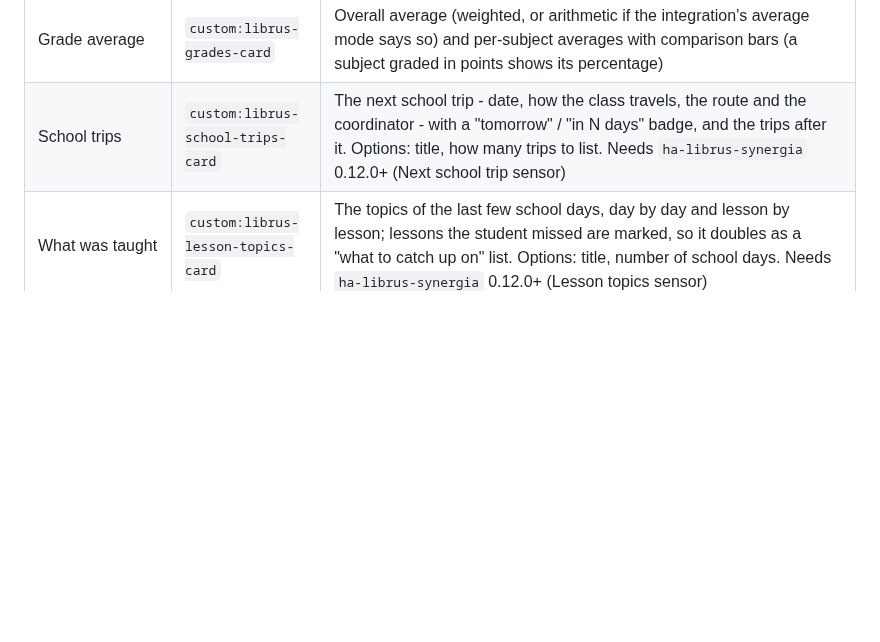
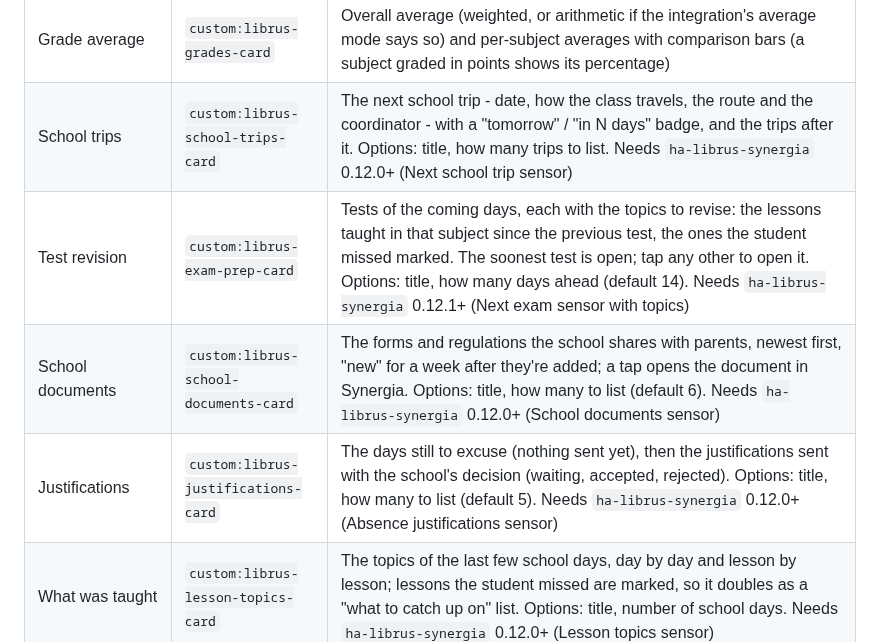
Before and after one commit to MichalZaniewicz/ha-librus-synergia-cards, a Markdown page: README.md, the part around the change. GitHub-like rendering; blank space fills up the shorter version.

Commit message:
New cards: Test revision (exam prep), School documents, Justifications; 64 cards
Co-Authored-By: Claude Opus 5.5 <noreply@anthropic.com>

```diff
--- a/README.md
+++ b/README.md
@@ -31,6 +31,9 @@ into <ha-alert> and drops every child whose textContent is empty, which silently
 |---|---|---|
 | Grade average | `custom:librus-grades-card` | Overall average (weighted, or arithmetic if the integration's average mode says so) and per-subject averages with comparison bars (a subject graded in points shows its percentage) |
 | School trips | `custom:librus-school-trips-card` | The next school trip - date, how the class travels, the route and the coordinator - with a "tomorrow" / "in N days" badge, and the trips after it. Options: title, how many trips to list. Needs `ha-librus-synergia` 0.12.0+ (Next school trip sensor) |
+| Test revision | `custom:librus-exam-prep-card` | Tests of the coming days, each with the topics to revise: the lessons taught in that subject since the previous test, the ones the student missed marked. The soonest test is open; tap any other to open it. Options: title, how many days ahead (default 14). Needs `ha-librus-synergia` 0.12.1+ (Next exam sensor with topics) |
+| School documents | `custom:librus-school-documents-card` | The forms and regulations the school shares with parents, newest first, "new" for a week after they're added; a tap opens the document in Synergia. Options: title, how many to list (default 6). Needs `ha-librus-synergia` 0.12.0+ (School documents sensor) |
+| Justifications | `custom:librus-justifications-card` | The days still to excuse (nothing sent yet), then the justifications sent with the school's decision (waiting, accepted, rejected). Options: title, how many to list (default 5). Needs `ha-librus-synergia` 0.12.0+ (Absence justifications sensor) |
 | What was taught | `custom:librus-lesson-topics-card` | The topics of the last few school days, day by day and lesson by lesson; lessons the student missed are marked, so it doubles as a "what to catch up on" list. Options: title, number of school days. Needs `ha-librus-synergia` 0.12.0+ (Lesson topics sensor) |
 | Grade log | `custom:librus-grade-log-card` | Every grade from every subject, newest first, one chronological list (point grades as "17/20 85%") |
 | Subject grades | `custom:librus-subject-grades-card` | Every grade from ONE subject you pick in the card's own config (point grades as "17/20 85%") |
```
Also changed, not shown: docs/screenshots/librus-exam-prep.png (added), docs/screenshots/librus-justifications.png (added), docs/screenshots/librus-school-documents.png (added), docs/social-preview.png, 12 other files.
